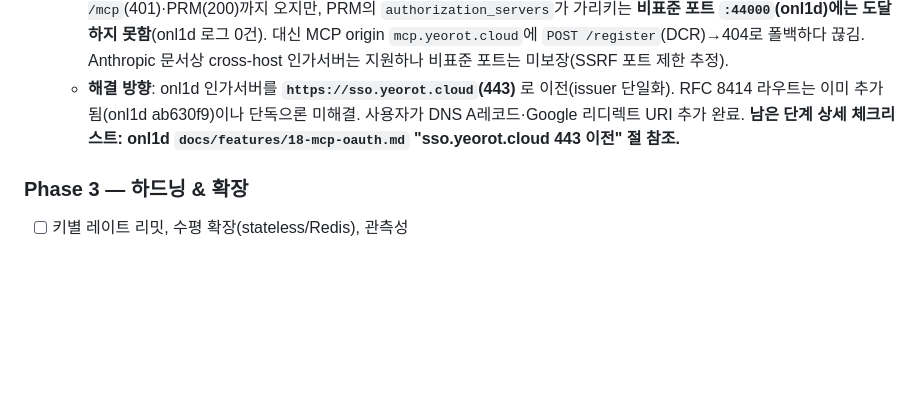
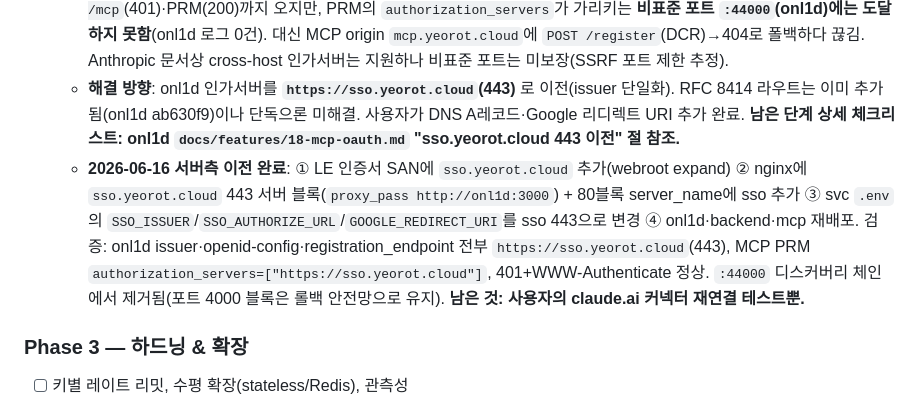
Before and after one commit to waryongc/mcp, a Markdown page: PROGRESS.md, the part around the change. Rendered like a GitHub page; blank space fills up the shorter version.

Commit message:
docs: SSO 인가서버 sso.yeorot.cloud 443 이전 서버측 완료·검증 기록
Co-Authored-By: Claude Opus 4.8 <noreply@anthropic.com>

```diff
--- a/PROGRESS.md
+++ b/PROGRESS.md
@@ -66,6 +66,7 @@
 - [ ] Claude "원격 MCP 추가" 원클릭 로그인 검증 (사용자 인터랙티브 로그인 필요)
   - **2026-06-16 진단**: claude.ai 커넥터 연결 시 "Couldn't reach the MCP server"(ofid_…). nginx 로그상 커넥터는 `POST /mcp`(401)·PRM(200)까지 오지만, PRM의 `authorization_servers`가 가리키는 **비표준 포트 `:44000`(onl1d)에는 도달하지 못함**(onl1d 로그 0건). 대신 MCP origin `mcp.yeorot.cloud`에 `POST /register`(DCR)→404로 폴백하다 끊김. Anthropic 문서상 cross-host 인가서버는 지원하나 비표준 포트는 미보장(SSRF 포트 제한 추정).
   - **해결 방향**: onl1d 인가서버를 **`https://sso.yeorot.cloud`(443)** 로 이전(issuer 단일화). RFC 8414 라우트는 이미 추가됨(onl1d ab630f9)이나 단독으론 미해결. 사용자가 DNS A레코드·Google 리디렉트 URI 추가 완료. **남은 단계 상세 체크리스트: onl1d `docs/features/18-mcp-oauth.md` "sso.yeorot.cloud 443 이전" 절 참조.**
+  - **2026-06-16 서버측 이전 완료**: ① LE 인증서 SAN에 `sso.yeorot.cloud` 추가(webroot expand) ② nginx에 `sso.yeorot.cloud` 443 서버 블록(`proxy_pass http://onl1d:3000`) + 80블록 server_name에 sso 추가 ③ svc `.env`의 `SSO_ISSUER`/`SSO_AUTHORIZE_URL`/`GOOGLE_REDIRECT_URI`를 sso 443으로 변경 ④ onl1d·backend·mcp 재배포. 검증: onl1d issuer·openid-config·registration_endpoint 전부 `https://sso.yeorot.cloud`(443), MCP PRM `authorization_servers=["https://sso.yeorot.cloud"]`, 401+WWW-Authenticate 정상. `:44000` 디스커버리 체인에서 제거됨(포트 4000 블록은 롤백 안전망으로 유지). **남은 것: 사용자의 claude.ai 커넥터 재연결 테스트뿐.**
 
 ### Phase 3 — 하드닝 & 확장
 - [ ] 키별 레이트 리밋, 수평 확장(stateless/Redis), 관측성
```
